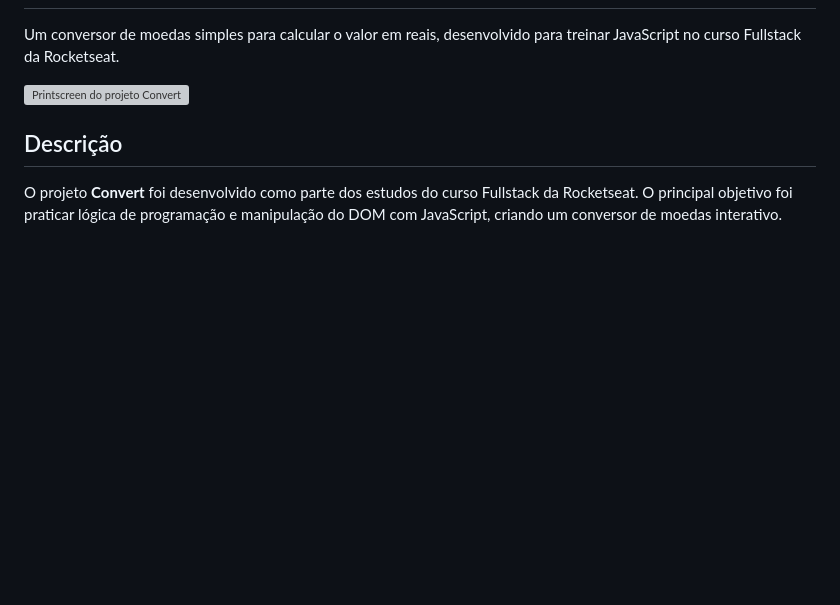
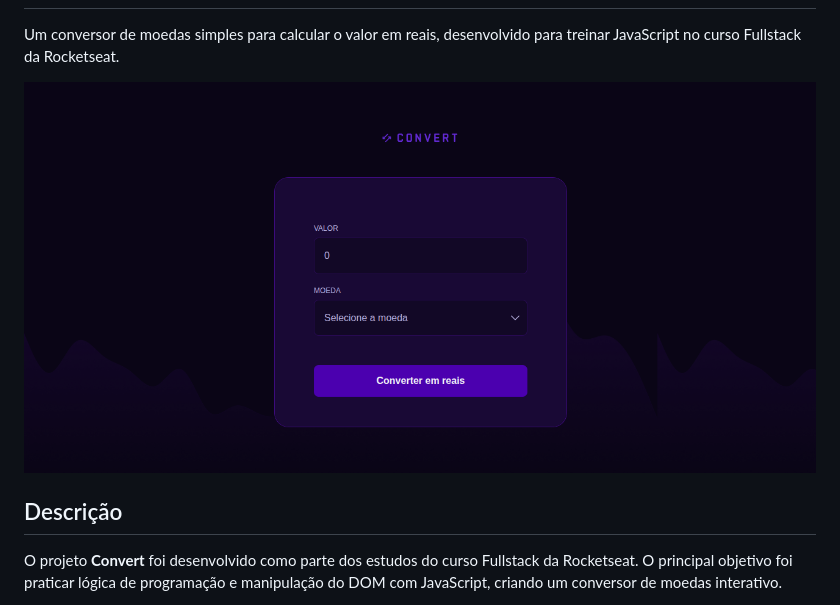
Before and after one commit to annabeatrizpereira/convert, a Markdown page: README.md, the part around the change. Rendered like a GitHub page; pictures changed too: img/printscreen-convert.png (added); blank space fills up the shorter version; grey boxes are pictures that could not be loaded.

```diff
--- a/README.md
+++ b/README.md
@@ -1,6 +1,6 @@
 <h1>Convert 🔄</h1>
 <p>Um conversor de moedas simples para calcular o valor em reais, desenvolvido para treinar JavaScript no curso Fullstack da Rocketseat.</p>
-<img src="./img/printscreen-convert.png" alt="Printscreen do projeto Convert">
+<img src="img/printscreen-convert.png" alt="Printscreen do projeto Convert">
 
 <h2>Descrição</h2>
 <p>O projeto <strong>Convert</strong> foi desenvolvido como parte dos estudos do curso Fullstack da Rocketseat. O principal objetivo foi praticar lógica de programação e manipulação do DOM com JavaScript, criando um conversor de moedas interativo.</p>
```
Also changed, not shown: img/bg.png (added), 7 other files.
